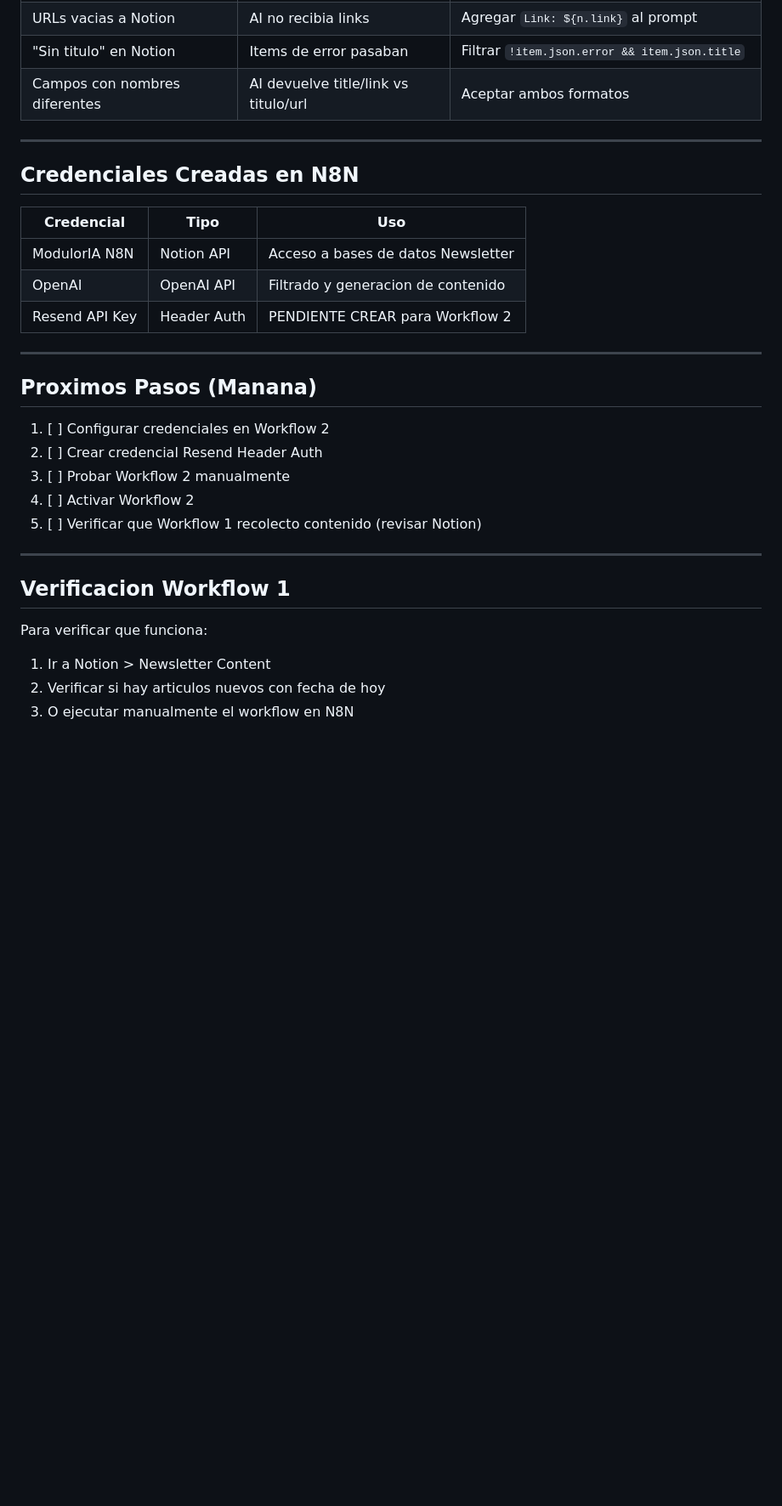
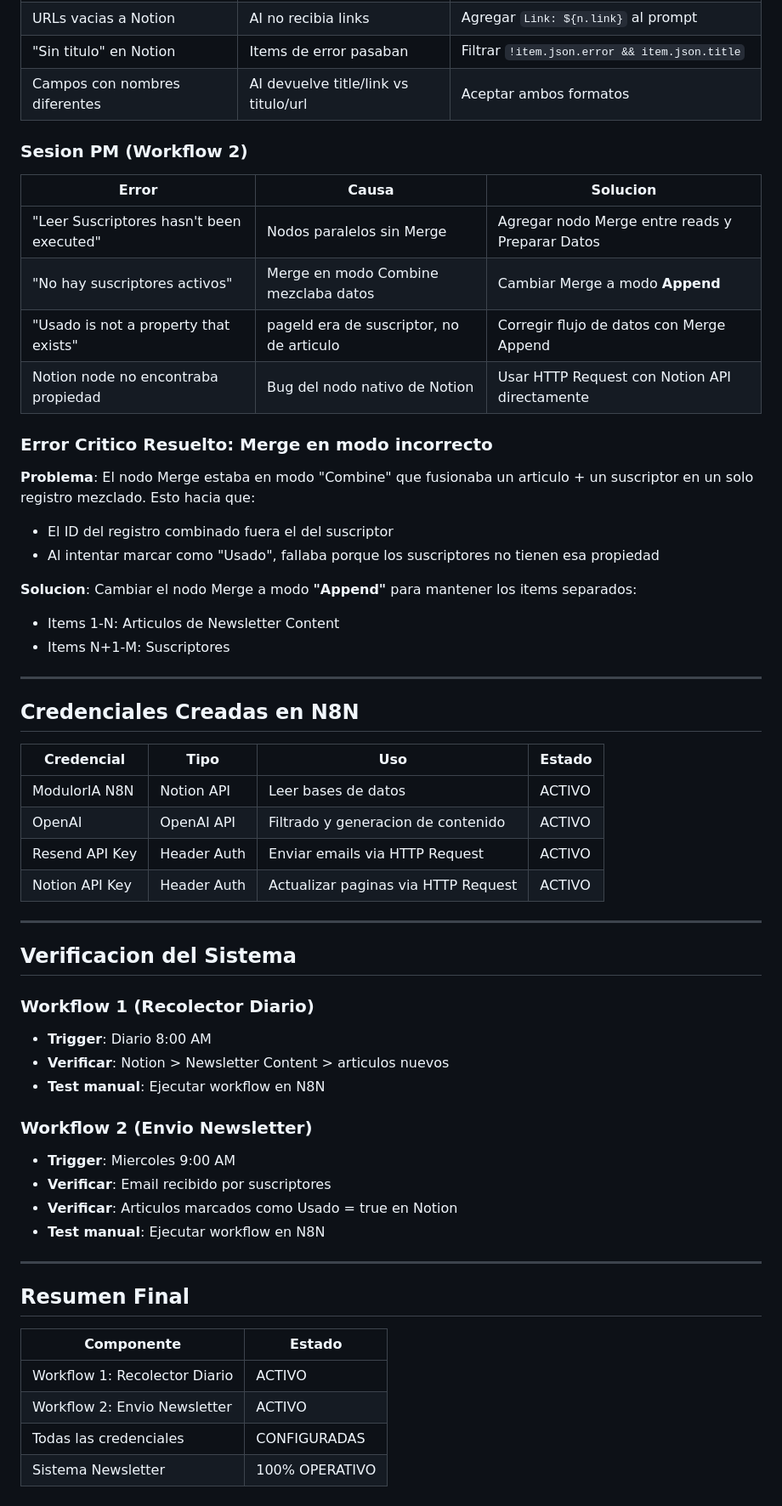
Before and after one commit to nicolasfarchica/moduloria-web, a Markdown page: docs/SESION-2026-01-22-n8n-workflows.md, the part around one of its changes. Shown at 85% size. GitHub-like rendering; blank space fills up the shorter version.

```diff
--- a/docs/SESION-2026-01-22-n8n-workflows.md
+++ b/docs/SESION-2026-01-22-n8n-workflows.md
@@ -236,31 +358,58 @@ Si ninguna es relevante para construccion modular, devuelve: []
 | "Sin titulo" en Notion | Items de error pasaban | Filtrar `!item.json.error && item.json.title` |
 | Campos con nombres diferentes | AI devuelve title/link vs titulo/url | Aceptar ambos formatos |
 
+### Sesion PM (Workflow 2)
+
+| Error | Causa | Solucion |
+|-------|-------|----------|
+| "Leer Suscriptores hasn't been executed" | Nodos paralelos sin Merge | Agregar nodo Merge entre reads y Preparar Datos |
+| "No hay suscriptores activos" | Merge en modo Combine mezclaba datos | Cambiar Merge a modo **Append** |
+| "Usado is not a property that exists" | pageId era de suscriptor, no de articulo | Corregir flujo de datos con Merge Append |
+| Notion node no encontraba propiedad | Bug del nodo nativo de Notion | Usar HTTP Request con Notion API directamente |
+
+### Error Critico Resuelto: Merge en modo incorrecto
+
+**Problema**: El nodo Merge estaba en modo "Combine" que fusionaba un articulo + un suscriptor en un solo registro mezclado. Esto hacia que:
+- El ID del registro combinado fuera el del suscriptor
+- Al intentar marcar como "Usado", fallaba porque los suscriptores no tienen esa propiedad
+
+**Solucion**: Cambiar el nodo Merge a modo **"Append"** para mantener los items separados:
+- Items 1-N: Articulos de Newsletter Content
+- Items N+1-M: Suscriptores
+
 ---
 
 ## Credenciales Creadas en N8N
 
-| Credencial | Tipo | Uso |
-|------------|------|-----|
-| ModulorIA N8N | Notion API | Acceso a bases de datos Newsletter |
-| OpenAI | OpenAI API | Filtrado y generacion de contenido |
-| Resend API Key | Header Auth | PENDIENTE CREAR para Workflow 2 |
+| Credencial | Tipo | Uso | Estado |
+|------------|------|-----|--------|
+| ModulorIA N8N | Notion API | Leer bases de datos | ACTIVO |
+| OpenAI | OpenAI API | Filtrado y generacion de contenido | ACTIVO |
+| Resend API Key | Header Auth | Enviar emails via HTTP Request | ACTIVO |
+| Notion API Key | Header Auth | Actualizar paginas via HTTP Request | ACTIVO |
 
 ---
 
-## Proximos Pasos (Manana)
+## Verificacion del Sistema
 
-1. [ ] Configurar credenciales en Workflow 2
-2. [ ] Crear credencial Resend Header Auth
-3. [ ] Probar Workflow 2 manualmente
-4. [ ] Activar Workflow 2
-5. [ ] Verificar que Workflow 1 recolecto contenido (revisar Notion)
+### Workflow 1 (Recolector Diario)
+- **Trigger**: Diario 8:00 AM
+- **Verificar**: Notion > Newsletter Content > articulos nuevos
+- **Test manual**: Ejecutar workflow en N8N
+
+### Workflow 2 (Envio Newsletter)
+- **Trigger**: Miercoles 9:00 AM
+- **Verificar**: Email recibido por suscriptores
+- **Verificar**: Articulos marcados como Usado = true en Notion
+- **Test manual**: Ejecutar workflow en N8N
 
 ---
 
-## Verificacion Workflow 1
+## Resumen Final
 
-Para verificar que funciona:
-1. Ir a Notion > Newsletter Content
-2. Verificar si hay articulos nuevos con fecha de hoy
-3. O ejecutar manualmente el workflow en N8N
+| Componente | Estado |
+|------------|--------|
+| Workflow 1: Recolector Diario | ACTIVO |
+| Workflow 2: Envio Newsletter | ACTIVO |
+| Todas las credenciales | CONFIGURADAS |
+| Sistema Newsletter | 100% OPERATIVO |
```
Also changed, not shown: other parts of docs/SESION-2026-01-22-n8n-workflows.md (+157 -35 lines), docs/ESTADO-SISTEMAS.md (+45 -40 lines).
